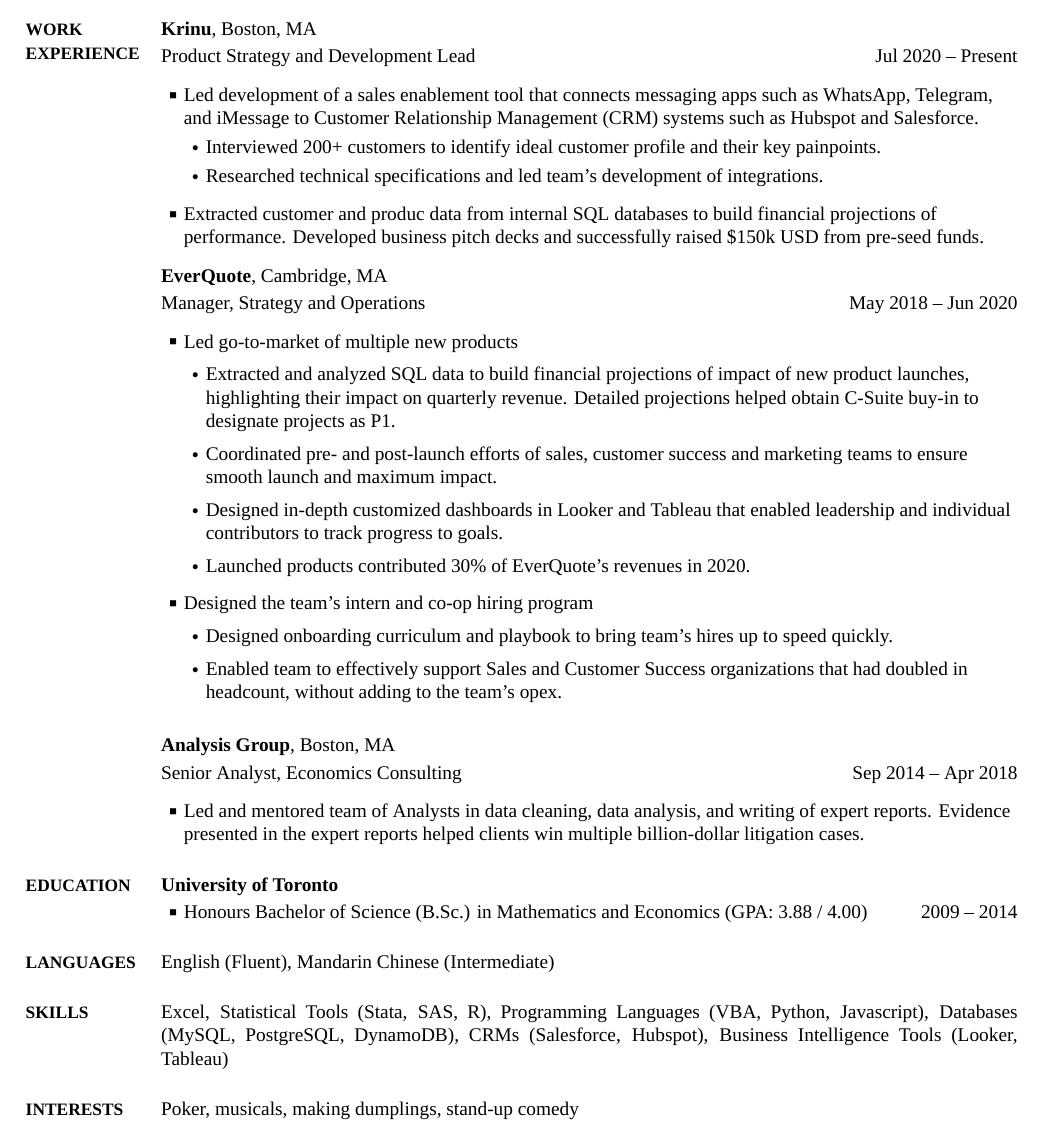
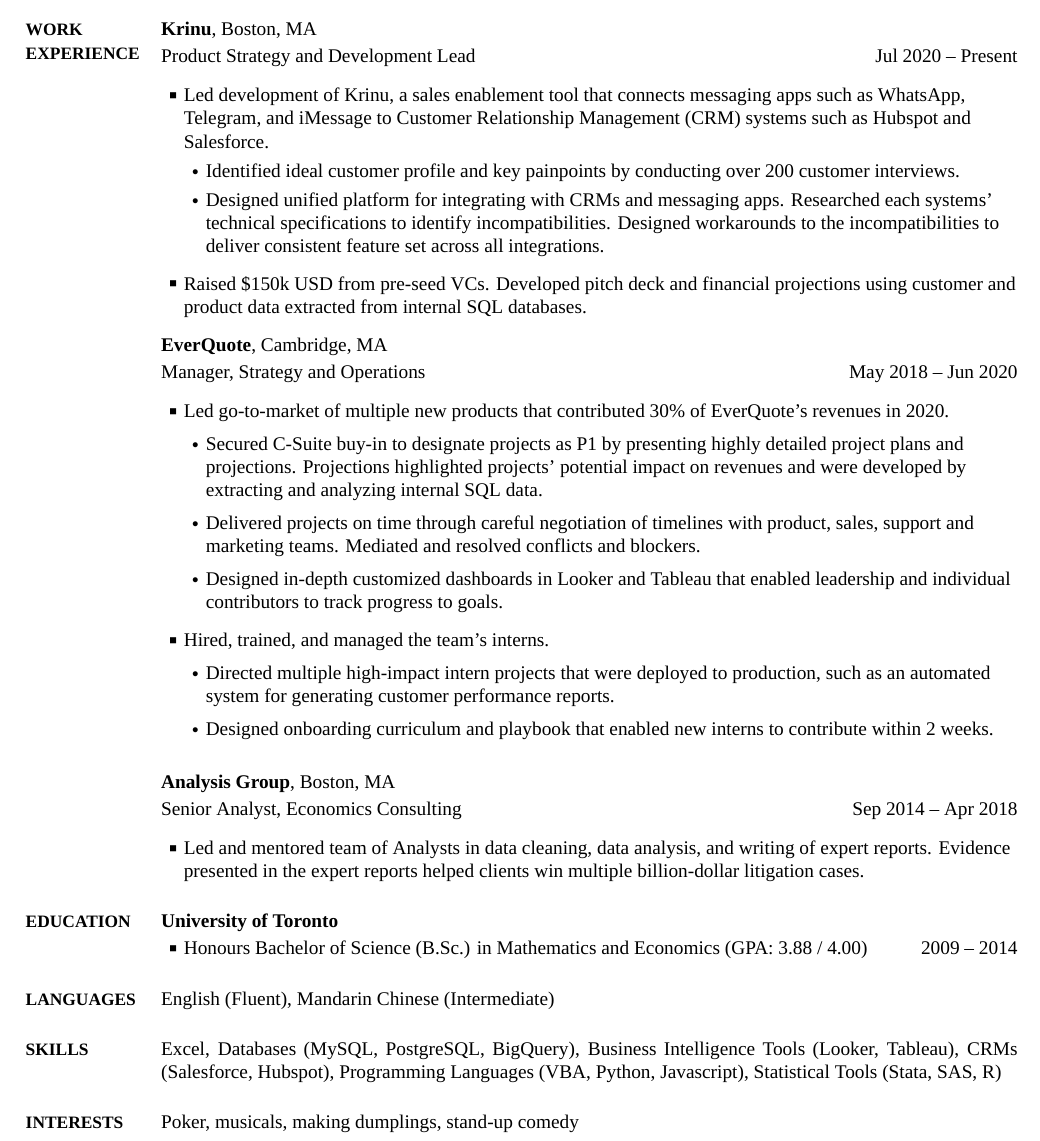
Before and after one commit to ju-li/resume-latex, a LaTeX CV (CV.tex): part of the page, cut so that both start at the same text. The pictures show the PDF file CV.pdf that the author committed with the source.

Commit message:
ivan comments

```diff
--- a/CV.tex
+++ b/CV.tex
@@ -106,10 +106,11 @@
 
-\vspace{0.3em} \SubBulletItem Interviewed 200+ customers to identify ideal customer profile and their key painpoints.
+\vspace{0.3em} \SubBulletItem
+Identified ideal customer profile and key painpoints by conducting over 200 customer interviews.
 
-\vspace{0.3em} \SubBulletItem Researched technical specifications and led team's development of integrations.
+\vspace{0.3em} \SubBulletItem Designed unified platform for integrating with CRMs and messaging apps. Researched each systems' technical specifications to identify incompatibilities. Designed workarounds to the incompatibilities to deliver consistent feature set across all integrations.
 
 \vspace{0.75em}
-\BulletItem Extracted customer and produc data from internal SQL databases to build financial projections of performance. Developed business pitch decks and successfully raised \$150k USD from pre-seed funds.
+\BulletItem Raised \$150k USD from pre-seed VCs. Developed pitch deck and financial projections using customer and product data extracted from internal SQL databases.
 
 \end{flushleft}
 
@@ -123,21 +124,19 @@
 May 2018 -- Jun 2020
 \begin{flushleft}
 
-\BulletItem Led go-to-market of multiple new products
-\vspace{0.5em} \SubBulletItem Extracted and analyzed SQL data to build financial projections of impact of new product launches, highlighting their impact on quarterly revenue. Detailed projections helped obtain C-Suite buy-in to designate projects as P1.
+\BulletItem Led go-to-market of multiple new products that contributed 30\% of EverQuote's revenues in 2020.
+\vspace{0.5em} \SubBulletItem Secured C-Suite buy-in to designate projects as P1 by presenting highly detailed project plans and projections. Projections highlighted projects' potential impact on revenues and were developed by extracting and analyzing internal SQL data.
 
-\vspace{0.5em} \SubBulletItem Coordinated pre- and post-launch efforts of sales, customer success and marketing teams to ensure smooth launch and maximum impact.
+\vspace{0.5em} \SubBulletItem Delivered projects on time through careful negotiation of timelines with product, sales, support and marketing teams. Mediated and resolved conflicts and blockers.
 
 \vspace{0.5em} \SubBulletItem Designed in-depth customized dashboards in Looker and Tableau that enabled leadership and individual contributors to track progress to goals.
 
-\vspace{0.5em} \SubBulletItem Launched products contributed 30\% of EverQuote's revenues in 2020.
+\vspace{0.75em}
+\BulletItem Hired, trained, and managed the team's interns.
 
-\vspace{0.75em}
-\BulletItem Designed the team's intern and co-op hiring program
+\vspace{0.5em} \SubBulletItem Directed multiple high-impact intern projects that were deployed to production, such as an automated system for generating customer performance reports.
 
-\vspace{0.5em} \SubBulletItem Designed onboarding curriculum and playbook to bring team's hires up to speed quickly.
-
-\vspace{0.5em} \SubBulletItem Enabled team to effectively support Sales and Customer Success organizations that had doubled in headcount, without adding to the team's opex.
+\vspace{0.5em} \SubBulletItem Designed onboarding curriculum and playbook that enabled new interns to contribute within 2 weeks.
 
 \end{flushleft}
 
@@ -195,7 +194,7 @@
 {Skills}
 {PDF:Skills}
 
-Excel, Statistical Tools (Stata, SAS, R), Programming Languages (VBA, Python, Javascript), Databases (MySQL, PostgreSQL, DynamoDB), CRMs (Salesforce, Hubspot), Business Intelligence Tools (Looker, Tableau)
+Excel, Databases (MySQL, PostgreSQL, BigQuery), Business Intelligence Tools (Looker, Tableau), CRMs (Salesforce, Hubspot), Programming Languages (VBA, Python, Javascript), Statistical Tools (Stata, SAS, R)
 
 %%%%%%%%%%%%%%%
 %% INTERESTS %%
```
Also changed, not shown: CV.pdf, CV.tex (3 more changed lines), 4 other files.
